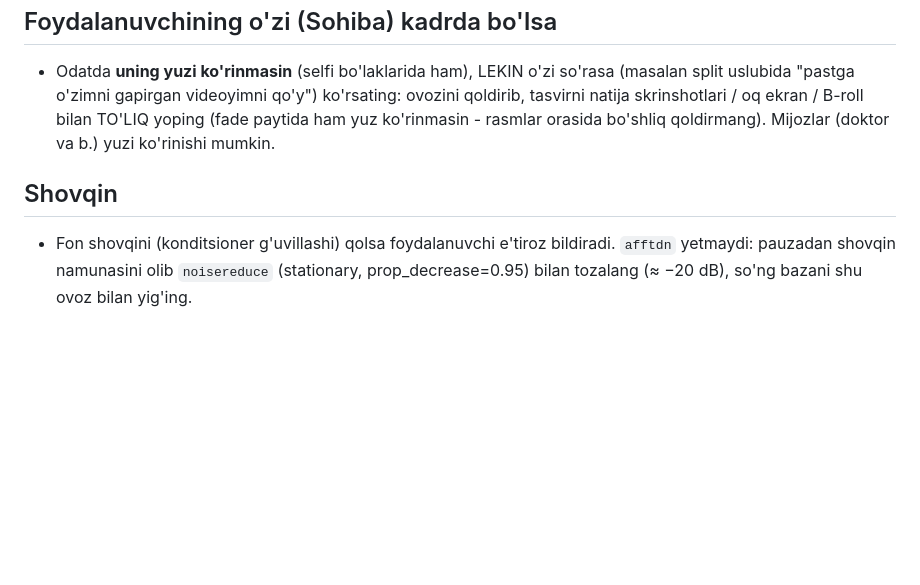
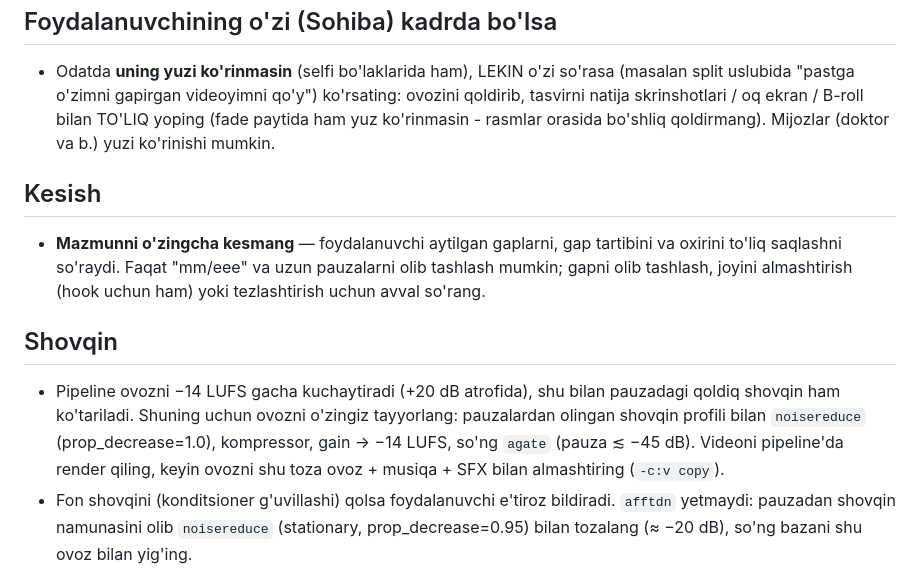
Before and after one commit to abdujamalovasohiba-debug/Video-agent, a Markdown page: CLAUDE.md, the part around the change. Rendered like a GitHub page; blank space fills up the shorter version.

Commit message:
CLAUDE.md: mazmunni o'zboshimchalik bilan kesmaslik va shovqinni kuchaytirmaslik qoidasi
Co-Authored-By: Claude Opus 5.5 <noreply@anthropic.com>
Claude-Session: https://claude.ai/code/session_018rgq5Dq9p8shSZhaxTPqn5

```diff
--- a/CLAUDE.md
+++ b/CLAUDE.md
@@ -132,7 +132,14 @@ Foydalanuvchi yuzini ko'rsatmaslikni so'rasa: xiralik/emoji EMAS — ovoz + mavz
 - Odatda **uning yuzi ko'rinmasin** (selfi bo'laklarida ham), LEKIN o'zi so'rasa (masalan split uslubida "pastga o'zimni gapirgan videoyimni qo'y") ko'rsating: ovozini qoldirib, tasvirni natija skrinshotlari / oq ekran / B-roll
   bilan TO'LIQ yoping (fade paytida ham yuz ko'rinmasin - rasmlar orasida bo'shliq qoldirmang). Mijozlar (doktor va b.) yuzi ko'rinishi mumkin.
 
+## Kesish
+- **Mazmunni o'zingcha kesmang** — foydalanuvchi aytilgan gaplarni, gap tartibini va oxirini to'liq saqlashni so'raydi.
+  Faqat "mm/eee" va uzun pauzalarni olib tashlash mumkin; gapni olib tashlash, joyini almashtirish (hook uchun ham) yoki tezlashtirish uchun avval so'rang.
+
 ## Shovqin
+- Pipeline ovozni −14 LUFS gacha kuchaytiradi (+20 dB atrofida), shu bilan pauzadagi qoldiq shovqin ham ko'tariladi. Shuning uchun ovozni o'zingiz tayyorlang:
+  pauzalardan olingan shovqin profili bilan `noisereduce` (prop_decrease=1.0), kompressor, gain → −14 LUFS, so'ng `agate` (pauza ≲ −45 dB).
+  Videoni pipeline'da render qiling, keyin ovozni shu toza ovoz + musiqa + SFX bilan almashtiring (`-c:v copy`).
 - Fon shovqini (konditsioner g'uvillashi) qolsa foydalanuvchi e'tiroz bildiradi. `afftdn` yetmaydi: pauzadan shovqin namunasini olib
   `noisereduce` (stationary, prop_decrease=0.95) bilan tozalang (≈ −20 dB), so'ng bazani shu ovoz bilan yig'ing.
 
```
